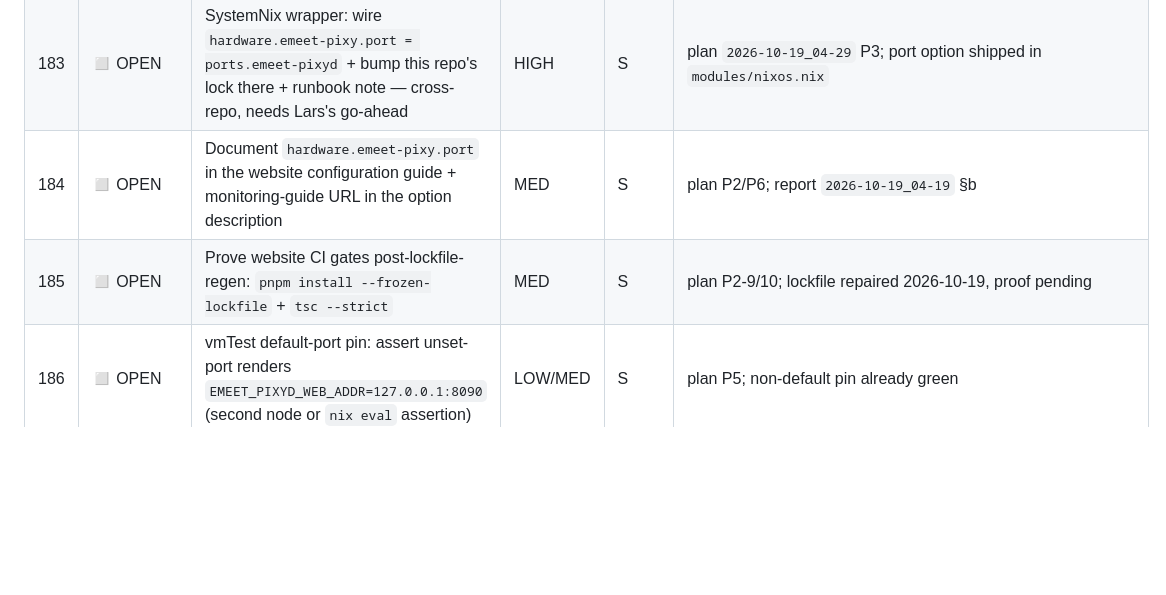
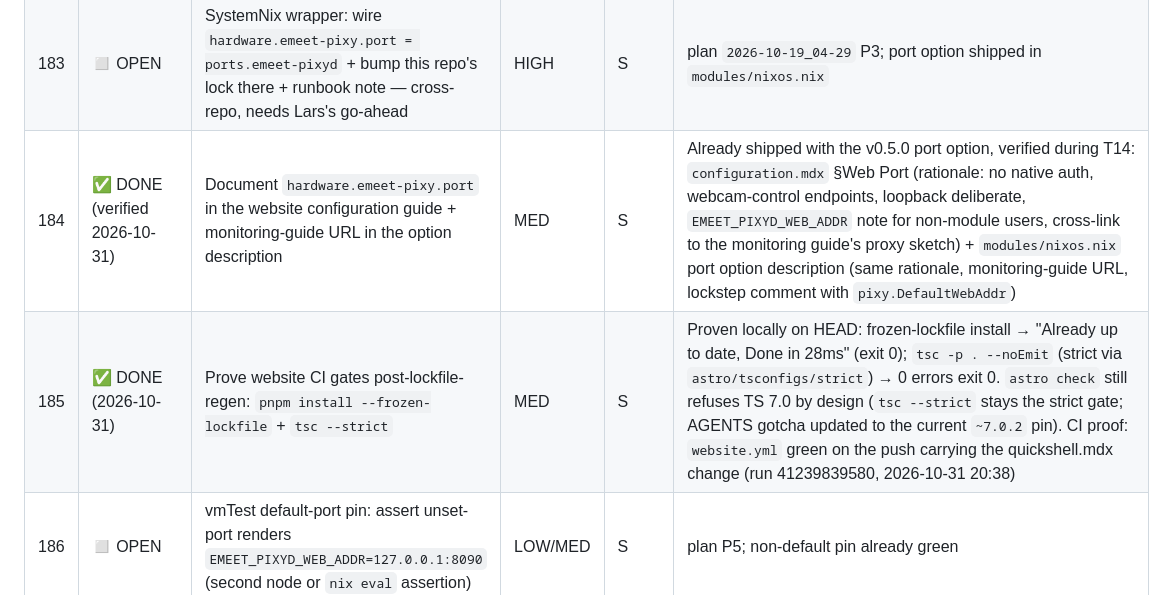
Before and after one commit to LarsArtmann/emeet-pixyd, a Markdown page: TODO_LIST.md, the part around the change. Rendered like a GitHub page; blank space fills up the shorter version.

Commit message:
docs: verify website CI gates (#185), correct TS pin gotcha
Frozen-lockfile install and strict tsc proven green on HEAD, website.yml
green on the docs push; the AGENTS TS-pin note now matches the actual
~7.0.2 pin (astro check refuses TS 7 by design, tsc stays the gate).
Also marks #184 verified-done: the port-option docs shipped with v0.5.0.

💘 Generated with Crush

Assisted-by: Crush:glm-5.3

```diff
--- a/TODO_LIST.md
+++ b/TODO_LIST.md
@@ -68,8 +68,8 @@
 | 181 | ◻ OPEN     | Mechanical nolint sweep post-refactor (nolintlint- or grep-driven): remove directives whose suppressing rationale rotted | MED | M | Inventory 2026-10-20: 107 directives across 39 files, top = handlers.go 12. Chunk 1 DONE: uevent_test.go's phantom exhaustruct prose removed (linter is test-excluded; the referenced directives never existed). All other test-file directives verified LIVE (paralleltest/dupword/usetesting/bodyclose are not test-excluded) |
 | 182 | 🚫 BLOCKED | Make `sync` reconcile `Speeds`/`TrackMode` (re-read hardware) — blocked on #166 pinning the readback: the motor-speed GET payload unit is unknown and the mode query is unreliable, so a readback would risk clobbering good intent | LOW | S | `device.go` `syncStateLocked` (M13); ADR `2026-10-01_camera-intent-vs-connectivity` |
 | 183 | ◻ OPEN | SystemNix wrapper: wire `hardware.emeet-pixy.port = ports.emeet-pixyd` + bump this repo's lock there + runbook note — cross-repo, needs Lars's go-ahead | HIGH | S | plan `2026-10-19_04-29` P3; port option shipped in `modules/nixos.nix` |
-| 184 | ◻ OPEN | Document `hardware.emeet-pixy.port` in the website configuration guide + monitoring-guide URL in the option description | MED | S | plan P2/P6; report `2026-10-19_04-19` §b |
-| 185 | ◻ OPEN | Prove website CI gates post-lockfile-regen: `pnpm install --frozen-lockfile` + `tsc --strict` | MED | S | plan P2-9/10; lockfile repaired 2026-10-19, proof pending |
+| 184 | ✅ DONE (verified 2026-10-31) | Document `hardware.emeet-pixy.port` in the website configuration guide + monitoring-guide URL in the option description | MED | S | Already shipped with the v0.5.0 port option, verified during T14: `configuration.mdx` §Web Port (rationale: no native auth, webcam-control endpoints, loopback deliberate, `EMEET_PIXYD_WEB_ADDR` note for non-module users, cross-link to the monitoring guide's proxy sketch) + `modules/nixos.nix` port option description (same rationale, monitoring-guide URL, lockstep comment with `pixy.DefaultWebAddr`) |
+| 185 | ✅ DONE (2026-10-31) | Prove website CI gates post-lockfile-regen: `pnpm install --frozen-lockfile` + `tsc --strict` | MED | S | Proven locally on HEAD: frozen-lockfile install → "Already up to date, Done in 28ms" (exit 0); `tsc -p . --noEmit` (strict via `astro/tsconfigs/strict`) → 0 errors exit 0. `astro check` still refuses TS 7.0 by design (`tsc --strict` stays the strict gate; AGENTS gotcha updated to the current `~7.0.2` pin). CI proof: `website.yml` green on the push carrying the quickshell.mdx change (run 41239839580, 2026-10-31 20:38) |
 | 186 | ◻ OPEN | vmTest default-port pin: assert unset-port renders `EMEET_PIXYD_WEB_ADDR=127.0.0.1:8090` (second node or `nix eval` assertion) | LOW/MED | S | plan P5; non-default pin already green |
 | 187 | ◻ OPEN | Cross-link guides: metrics→monitoring, quickshell→monitoring (shared stale-binary trap) | LOW | S | plan P2-7/8 |
 | 188 | ◻ OPEN | aarch64 eval coverage: try `nix flake check --no-build --all-systems`, wire into nix.yml or record the accepted gap | LOW | S | plan P8-40 |
```
Also changed, not shown: AGENTS.md (+1 -1 lines).
